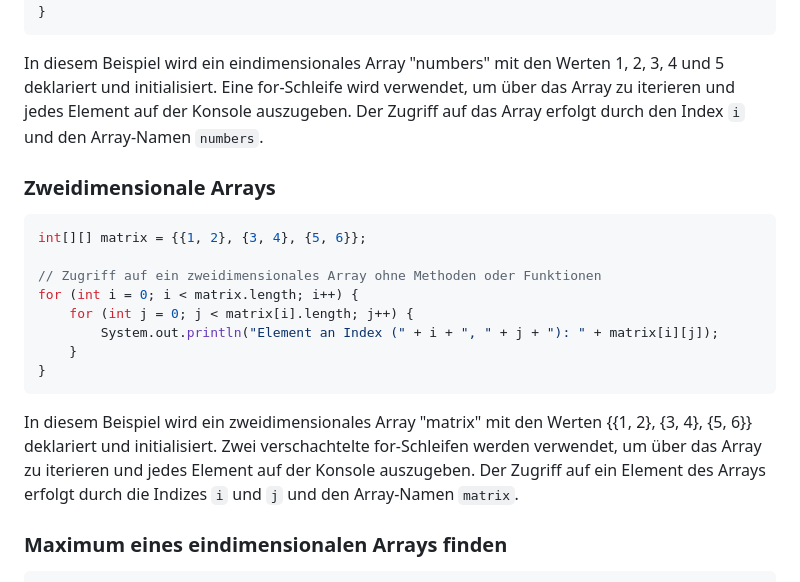
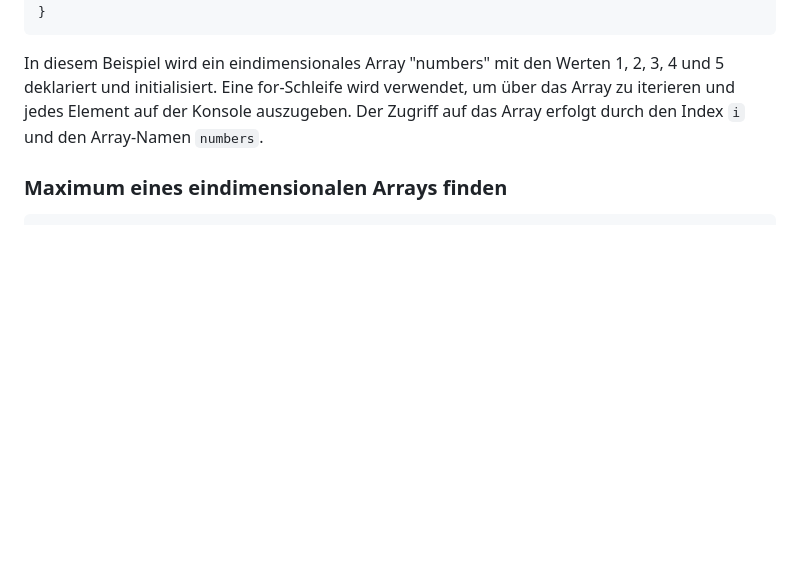
Before and after one commit to CastoloLee/castoulolee.github.io, a Markdown page: MD-Files/java/java-cheatsheet.md, the part around the change. Rendered like a GitHub page; blank space fills up the shorter version.

````diff
--- a/MD-Files/java/java-cheatsheet.md
+++ b/MD-Files/java/java-cheatsheet.md
@@ -430,21 +430,6 @@ for (int i = 0; i < numbers.length; i++) {
 
 In diesem Beispiel wird ein eindimensionales Array "numbers" mit den Werten 1, 2, 3, 4 und 5 deklariert und initialisiert. Eine for-Schleife wird verwendet, um über das Array zu iterieren und jedes Element auf der Konsole auszugeben. Der Zugriff auf das Array erfolgt durch den Index `i` und den Array-Namen `numbers`.
 
-### Zweidimensionale Arrays
-
-```java
-int[][] matrix = {{1, 2}, {3, 4}, {5, 6}};
-
-// Zugriff auf ein zweidimensionales Array ohne Methoden oder Funktionen
-for (int i = 0; i < matrix.length; i++) {
-    for (int j = 0; j < matrix[i].length; j++) {
-        System.out.println("Element an Index (" + i + ", " + j + "): " + matrix[i][j]);
-    }
-}
-```
-
-In diesem Beispiel wird ein zweidimensionales Array "matrix" mit den Werten {{1, 2}, {3, 4}, {5, 6}} deklariert und initialisiert. Zwei verschachtelte for-Schleifen werden verwendet, um über das Array zu iterieren und jedes Element auf der Konsole auszugeben. Der Zugriff auf ein Element des Arrays erfolgt durch die Indizes `i` und `j` und den Array-Namen `matrix`.
-
 ### Maximum eines eindimensionalen Arrays finden
 
 ```java
````
